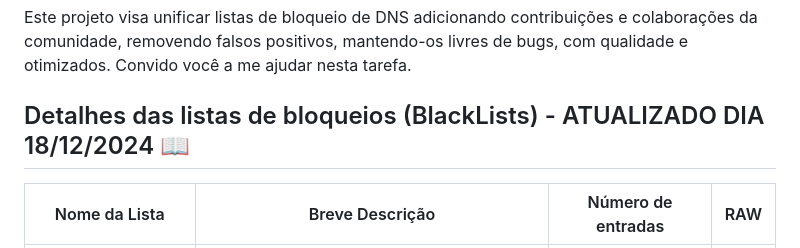
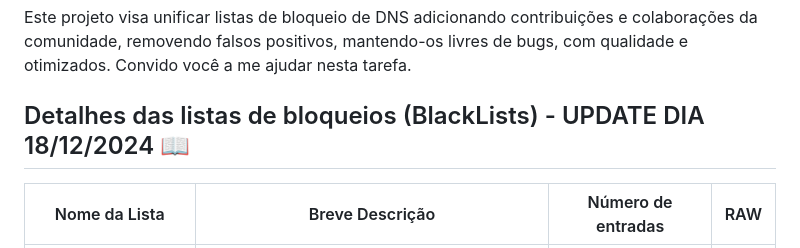
Before and after one commit to zangadoprojets/pi-hole-blocklist, a Markdown page: README.md, the part around the change. Drawn GitHub-style.

Commit message:
UpdateListas

```diff
--- a/README.md
+++ b/README.md
@@ -8,7 +8,7 @@ Neste repositório encontram-se listas de bloqueios personalizados para o servi
 ## Porque usar esta listas de DNS/hosts 🔍
 Este projeto visa unificar listas de bloqueio de DNS adicionando contribuições e colaborações da comunidade, removendo falsos positivos, mantendo-os livres de bugs, com qualidade e  otimizados. Convido você a me ajudar nesta tarefa.
 
-## Detalhes das listas de bloqueios (BlackLists) - ATUALIZADO DIA 18/12/2024 📖
+## Detalhes das listas de bloqueios (BlackLists) - UPDATE DIA 18/12/2024 📖
 | Nome da Lista      | Breve Descrição                                     | Número de entradas | RAW                                                                                      |
 |--------------------|-----------------------------------------------------|--------------------|------------------------------------------------------------------------------------------|
 | Ads and trackers   | Bloqueia anúncios e rastreadores                    | 822.210            | [list](https://github.com/zangadoprojets/pi-hole-block-list/raw/main/Adsandtrackers.txt) |
```
